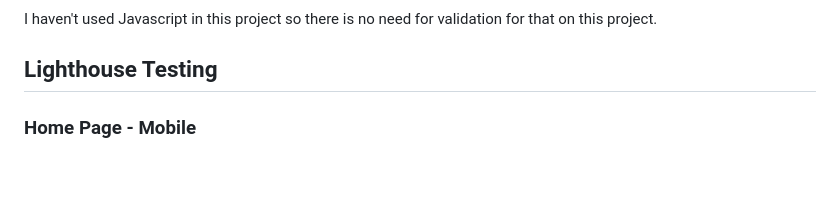
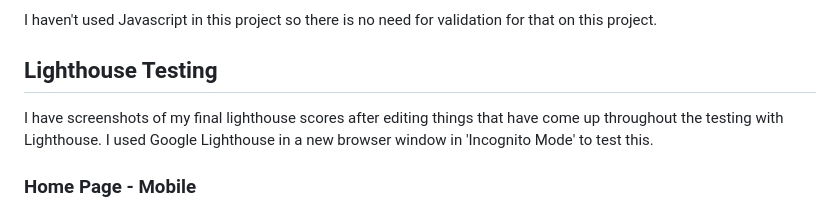
Before and after one commit to hannahro15/Theme-park-reviews-site, a Markdown page: README.md, the part around one of its changes. Drawn GitHub-style; blank space fills up the shorter version.

Commit message:
Add odd text to the testing/validation parts

```diff
--- a/README.md
+++ b/README.md
@@ -247,6 +245,8 @@ I can confirm that I have checked the code with the PEP8 validator and that ther
 I haven't used Javascript in this project so there is no need for validation for that on this project.
 
 ## Lighthouse Testing
+
+I have screenshots of my final lighthouse scores after editing things that have come up throughout the testing with Lighthouse. I used Google Lighthouse in a new browser window in 'Incognito Mode' to test this.
 
 ### Home Page - Mobile
 
```
Also changed, not shown: other parts of README.md (+0 -2 lines).
